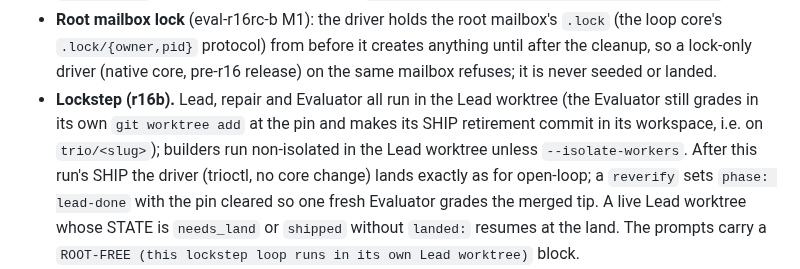
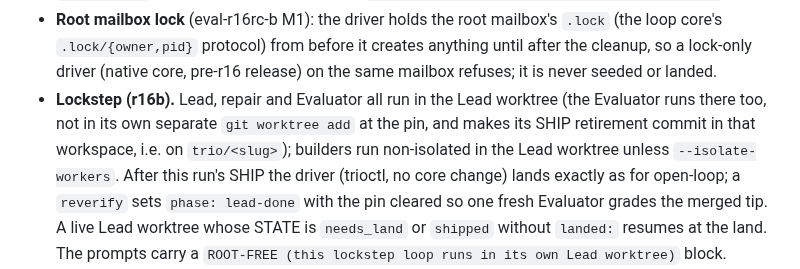
Before and after one commit to albiol2004/trio-agent-loop, a Markdown page: MAILBOX-SCHEMA.md, the part around the change. Rendered like a GitHub page.

Commit message:
docs: lockstep Evaluator grades in the Lead worktree, not its own worktree add (eval-r16b L5)
Co-Authored-By: Claude Fable 5.1 <noreply@anthropic.com>

```diff
--- a/MAILBOX-SCHEMA.md
+++ b/MAILBOX-SCHEMA.md
@@ -927,9 +927,10 @@ Operator guide: `docs/ROOT-FREE-OPEN-LOOP.md`.
   (native core, pre-r16 release) on the same mailbox refuses; it is never
   seeded or landed.
 - **Lockstep (r16b).** Lead, repair and Evaluator all run in the Lead
-  worktree (the Evaluator still grades in its own `git worktree add` at
-  the pin and makes its SHIP retirement commit in its workspace, i.e. on
-  `trio/<slug>`); builders run non-isolated in the Lead worktree unless
+  worktree (the Evaluator runs there too, not in its own separate
+  `git worktree add` at the pin, and makes its SHIP retirement commit in
+  that workspace, i.e. on `trio/<slug>`); builders run non-isolated in the Lead
+  worktree unless
   `--isolate-workers`. After this run's SHIP the driver (trioctl, no core
   change) lands exactly as for open-loop; a `reverify` sets
   `phase: lead-done` with the pin cleared so one fresh Evaluator grades the
```
